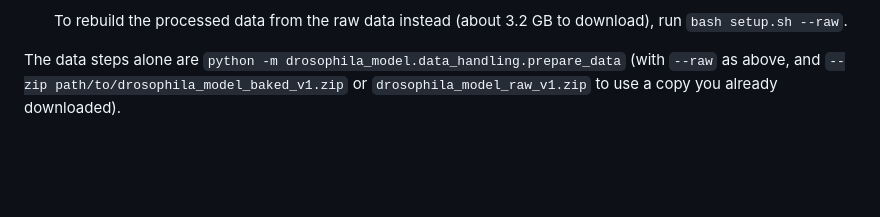
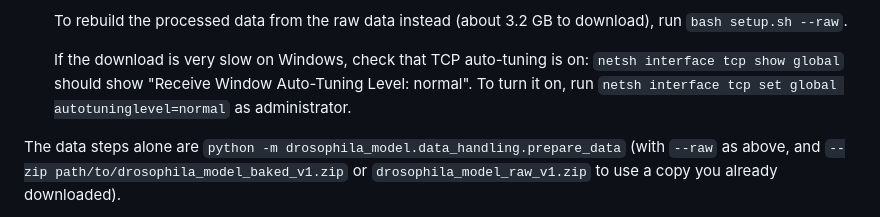
Before and after one commit to Nondairy-Creamer/drosophila_model, a Markdown page: README.md, the part around the change. Drawn GitHub-style; blank space fills up the shorter version.

Commit message:
Note the Windows TCP auto-tuning fix for slow downloads in the README
With auto-tuning disabled, each connection to Zenodo is capped at about
0.5 MB/s down and 0.2 MB/s up.

Co-Authored-By: Claude Opus 5.5 <noreply@anthropic.com>

```diff
--- a/README.md
+++ b/README.md
@@ -54,6 +54,11 @@ translation) from natural and synthetic visual input.
 
    To rebuild the processed data from the raw data instead (about 3.2 GB to
    download), run `bash setup.sh --raw`.
+
+   If the download is very slow on Windows, check that TCP auto-tuning is on:
+   `netsh interface tcp show global` should show "Receive Window Auto-Tuning
+   Level: normal". To turn it on, run
+   `netsh interface tcp set global autotuninglevel=normal` as administrator.
 
 The data steps alone are `python -m drosophila_model.data_handling.prepare_data`
 (with `--raw` as above, and `--zip path/to/drosophila_model_baked_v1.zip` or
```
